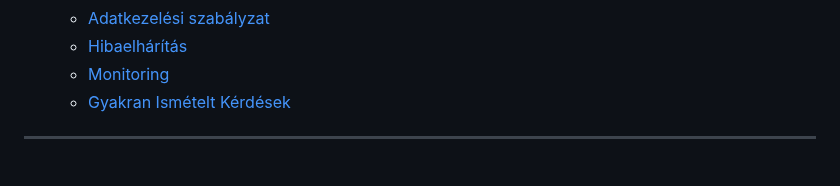
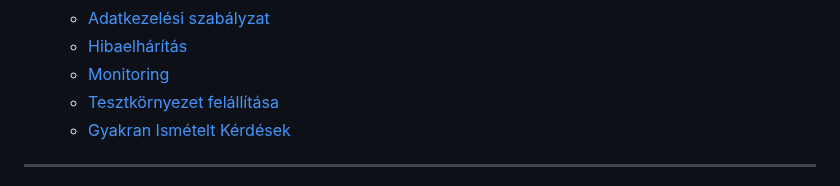
Before and after one commit to mkkp/rendkivuli_ugyek, a Markdown page: docs/index.md, the part around the change. GitHub-like rendering.

Commit message:
Update index.md
add Tesztkörnyezet felállítása to TOC

```diff
--- a/docs/index.md
+++ b/docs/index.md
@@ -36,6 +36,7 @@
    * [Adatkezelési szabályzat  ](#adatkezelési-szabályzat)
    * [Hibaelhárítás](#hibaelhárítás)
    * [Monitoring](#monitoring)
+   * [Tesztkörnyezet felállítása](#tesztkörnyezet-felállítása)
    * [Gyakran Ismételt Kérdések](#gyakran-ismételt-kérdések)
 <!-- TOC end -->
 <!-- TOC --><a name="rendkívüli-ügyek-minisztériuma"></a>
```
